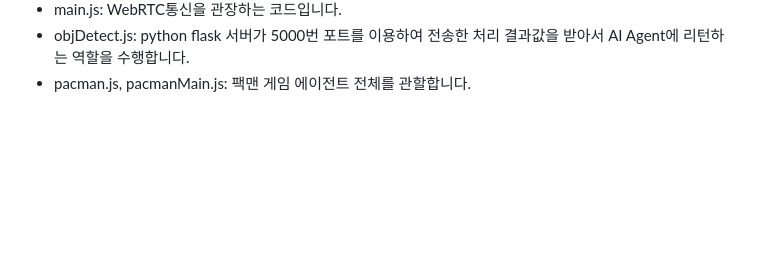
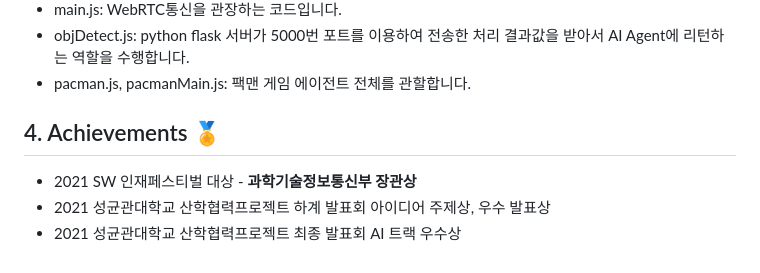
Before and after one commit to binary-0/ThinkBell, a Markdown page: README.md, the part around the change. Drawn GitHub-style; blank space fills up the shorter version.

Commit message:
Update README.md
Add "achievements" section

```diff
--- a/README.md
+++ b/README.md
@@ -54,3 +54,8 @@ webrtc/public/js 폴더는 다음과 같이 구성되어 있습니다.
 - main.js: WebRTC통신을 관장하는 코드입니다.
 - objDetect.js: python flask 서버가 5000번 포트를 이용하여 전송한 처리 결과값을 받아서 AI Agent에 리턴하는 역할을 수행합니다.
 - pacman.js, pacmanMain.js: 팩맨 게임 에이전트 전체를 관할합니다.
+
+## 4. Achievements 🏅
+- 2021 SW 인재페스티벌 대상 - **과학기술정보통신부 장관상**
+- 2021 성균관대학교 산학협력프로젝트 하계 발표회 아이디어 주제상, 우수 발표상
+- 2021 성균관대학교 산학협력프로젝트 최종 발표회 AI 트랙 우수상
```
